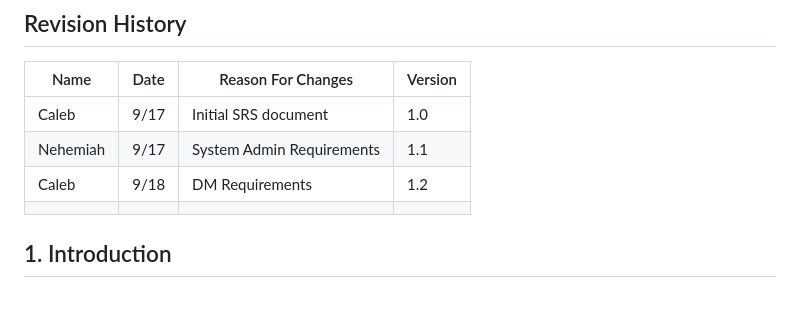
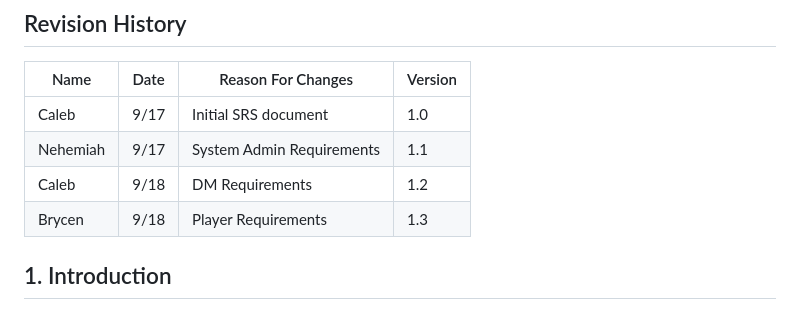
Before and after one commit to cmbarbour-edu/Fall25-Group10, a Markdown page: doc/Nat20 Network SRS.md, the part around the change. GitHub-like rendering.

Commit message:
Added name to revision history

```diff
--- a/doc/Nat20 Network SRS.md
+++ b/doc/Nat20 Network SRS.md
@@ -40,7 +40,7 @@ Table of Contents
 | Caleb    | 9/17    | Initial SRS document      | 1.0       |
 | Nehemiah | 9/17    | System Admin Requirements | 1.1       |
 | Caleb    | 9/18    | DM Requirements           | 1.2       |
-|          |         |                           |           |
+| Brycen   | 9/18    | Player Requirements       | 1.3       |
 
 ## 1. Introduction
 
```
